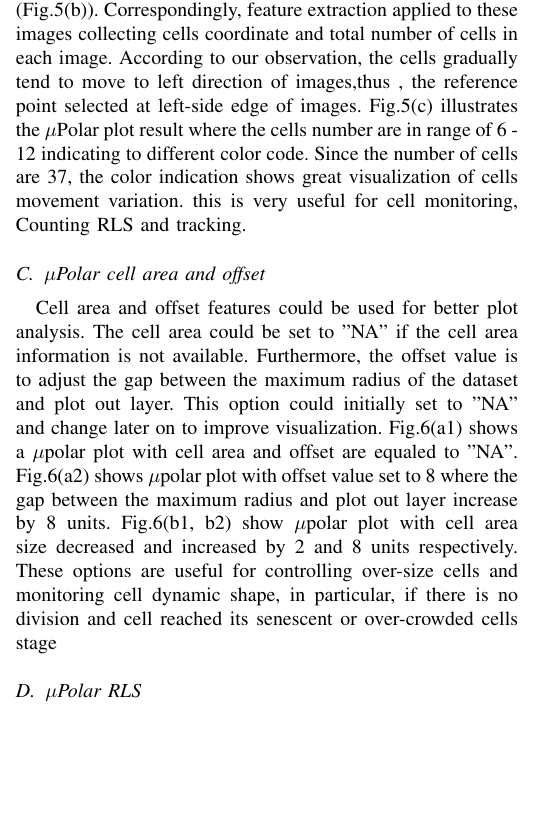
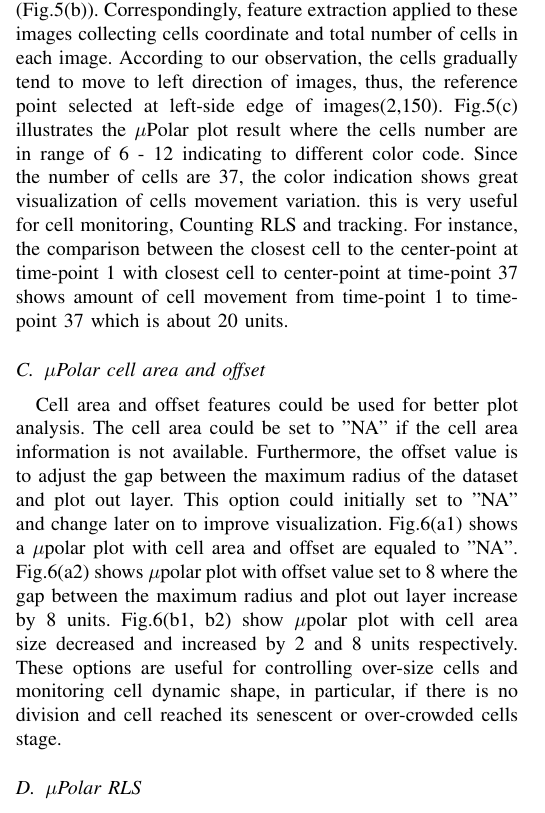
Before and after one commit to merang/Patterns-Cell-Press-, a LaTeX paper (Patterns/CellPress.tex): part of one column of page 4 of 9, cut so that both start at the same text, the shorter picture padded with empty space. Compiled offline with pdfLaTeX; a missing font is replaced by an installed copy or a similar font; a LaTeX package or settings file that is missing is left out.

Commit message:
update microscopic image

```diff
--- a/Patterns/CellPress.tex
+++ b/Patterns/CellPress.tex
@@ -165,7 +165,7 @@ Fig.\ref{fig:polar}(a) is an interpretation of a trap sequence images from time-
 
 \subsection{$\mu$Polar for microscopic images}
 
-In addition to the microfluidics images, we also investigate the $\mu$Polar plot result on microscopic image. We collected 37 time-lapse microscopic images (dimension = 307x306) from \cite{ref05} as shown in Fig.\ref{fig:scopic}(a). A section of these images cropped in dimension of 121x121 and collected in order of time-points (Fig.\ref{fig:scopic}(b)). Correspondingly, feature extraction applied to these images collecting cells coordinate and total number of cells in each image. According to our observation, the cells gradually tend to move to left direction of images,thus , the reference point selected at left-side edge of images. Fig.\ref{fig:scopic}(c) illustrates the $\mu$Polar plot result where the cells number are in range of 6 - 12 indicating to different color code. Since  the number of cells are 37, the color indication shows great visualization of cells movement variation. this is very useful for cell monitoring, Counting RLS and tracking.
+In addition to the microfluidics images, we also investigate the $\mu$Polar plot result on microscopic image. We collected 37 time-lapse microscopic images (dimension = 307x306) from \cite{ref05} as shown in Fig.\ref{fig:scopic}(a). A section of these images cropped in dimension of 121x121 and collected in order of time-points (Fig.\ref{fig:scopic}(b)). Correspondingly, feature extraction applied to these images collecting cells coordinate and total number of cells in each image. According to our observation, the cells gradually tend to move to left direction of images, thus, the reference point selected at left-side edge of images(2,150). Fig.\ref{fig:scopic}(c) illustrates the $\mu$Polar plot result where the cells number are in range of 6 - 12 indicating to different color code. Since  the number of cells are 37, the color indication shows great visualization of cells movement variation. this is very useful for cell monitoring, Counting RLS and tracking. For instance, the comparison between the closest cell to the center-point at time-point 1 with closest cell to center-point at time-point 37 shows amount of cell movement from time-point 1 to time-point 37 which is about 20 units.
 
 \begin{figure*}
 \centering
@@ -177,7 +177,7 @@ In addition to the microfluidics images, we also investigate the $\mu$Polar plot
 
 \subsection{$\mu$Polar cell area and offset}
 
-Cell area and offset features could be used for better plot analysis. The cell area could be set to "NA" if the cell area information is not available. Furthermore, the offset value is to adjust the gap between the maximum radius of the dataset and plot out layer. This option could initially set to "NA" and change later on to improve visualization. Fig.\ref{fig:areaoff}(a1) shows a $\mu$polar plot with cell area and offset are equaled to "NA". Fig.\ref{fig:areaoff}(a2) shows $\mu$polar plot with offset value set to 8 where the gap between the maximum radius and plot out layer increase by 8 units. Fig.\ref{fig:areaoff}(b1, b2) show $\mu$polar plot with cell area size decreased and increased by 2 and 8 units respectively. These options are useful for controlling over-size cells and monitoring cell dynamic shape, in particular, if there is no division and cell reached its senescent or over-crowded cells stage
+Cell area and offset features could be used for better plot analysis. The cell area could be set to "NA" if the cell area information is not available. Furthermore, the offset value is to adjust the gap between the maximum radius of the dataset and plot out layer. This option could initially set to "NA" and change later on to improve visualization. Fig.\ref{fig:areaoff}(a1) shows a $\mu$polar plot with cell area and offset are equaled to "NA". Fig.\ref{fig:areaoff}(a2) shows $\mu$polar plot with offset value set to 8 where the gap between the maximum radius and plot out layer increase by 8 units. Fig.\ref{fig:areaoff}(b1, b2) show $\mu$polar plot with cell area size decreased and increased by 2 and 8 units respectively. These options are useful for controlling over-size cells and monitoring cell dynamic shape, in particular, if there is no division and cell reached its senescent or over-crowded cells stage.
 
 \begin{figure*}
 \centering
```
Also changed, not shown: Patterns/microscopic.pdf.
